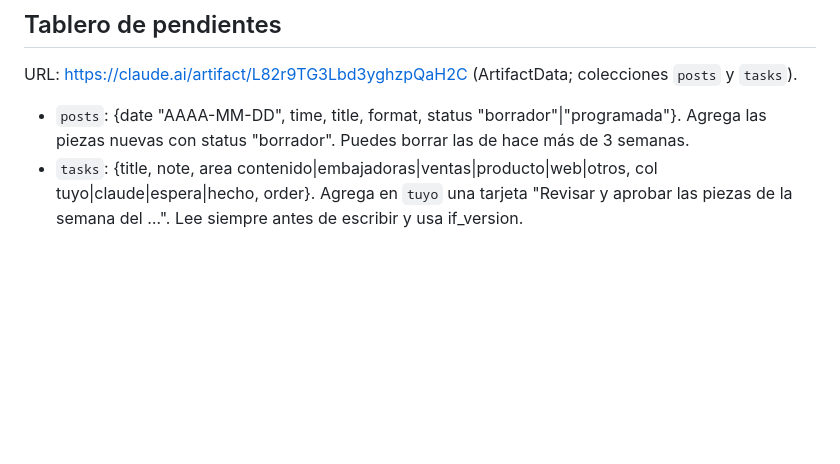
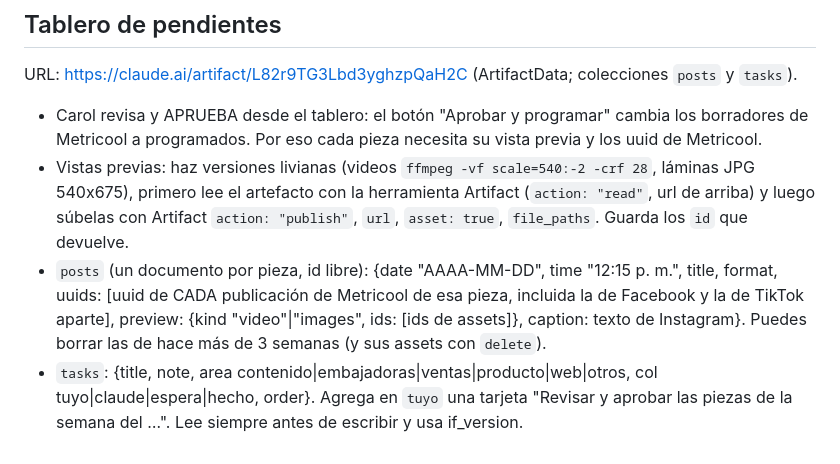
Before and after one commit to yesser352-hub/justibot-contenido, a Markdown page: herramientas/GUIA.md, the part around the change. GitHub-like rendering; blank space fills up the shorter version.

Commit message:
Guía: vistas previas y aprobación desde el tablero
Co-Authored-By: Claude Opus 5.5 <noreply@anthropic.com>
Claude-Session: https://claude.ai/code/session_01AJgj6P55ApF3SQqNtuZ9XL

```diff
--- a/herramientas/GUIA.md
+++ b/herramientas/GUIA.md
@@ -35,5 +35,7 @@ cd /home/claude/justibot-contenido/herramientas && npm install --silent
 
 ## Tablero de pendientes
 URL: https://claude.ai/artifact/L82r9TG3Lbd3yghzpQaH2C (ArtifactData; colecciones `posts` y `tasks`).
-- `posts`: {date "AAAA-MM-DD", time, title, format, status "borrador"|"programada"}. Agrega las piezas nuevas con status "borrador". Puedes borrar las de hace más de 3 semanas.
+- Carol revisa y APRUEBA desde el tablero: el botón "Aprobar y programar" cambia los borradores de Metricool a programados. Por eso cada pieza necesita su vista previa y los uuid de Metricool.
+- Vistas previas: haz versiones livianas (videos `ffmpeg -vf scale=540:-2 -crf 28`, láminas JPG 540x675), primero lee el artefacto con la herramienta Artifact (`action: "read"`, url de arriba) y luego súbelas con Artifact `action: "publish"`, `url`, `asset: true`, `file_paths`. Guarda los `id` que devuelve.
+- `posts` (un documento por pieza, id libre): {date "AAAA-MM-DD", time "12:15 p. m.", title, format, uuids: [uuid de CADA publicación de Metricool de esa pieza, incluida la de Facebook y la de TikTok aparte], preview: {kind "video"|"images", ids: [ids de assets]}, caption: texto de Instagram}. Puedes borrar las de hace más de 3 semanas (y sus assets con `delete`).
 - `tasks`: {title, note, area contenido|embajadoras|ventas|producto|web|otros, col tuyo|claude|espera|hecho, order}. Agrega en `tuyo` una tarjeta "Revisar y aprobar las piezas de la semana del …". Lee siempre antes de escribir y usa if_version.
```
